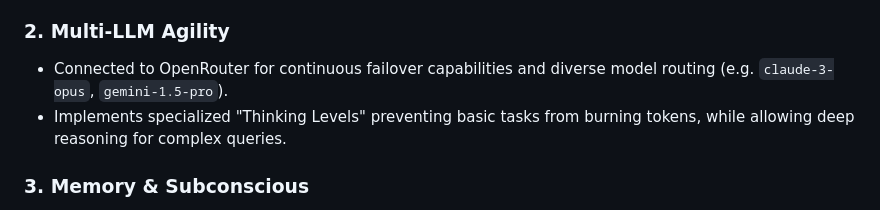
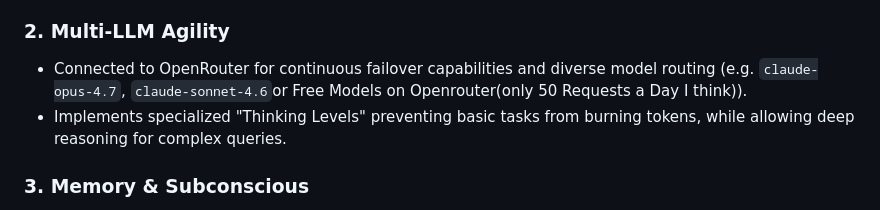
Before and after one commit to TheNickCoolst/Traidingclawcloud, a Markdown page: README.md, the part around the change. GitHub-like rendering.

```diff
--- a/README.md
+++ b/README.md
@@ -12,7 +12,7 @@ TradingClaw is a locally-hosted, fully autonomous AI agent. Across 10 distinct p
 - **Telegram UX**: Supports Voice-to-Text transcription via OpenAI Whisper, displays native UI command auto-completion, and visually pulses typing indicators during deep LLM reasoning.
 
 ### 2. Multi-LLM Agility
-- Connected to OpenRouter for continuous failover capabilities and diverse model routing (e.g. `claude-3-opus`, `gemini-1.5-pro`).
+- Connected to OpenRouter for continuous failover capabilities and diverse model routing (e.g. `claude-opus-4.7`, `claude-sonnet-4.6`or Free Models on Openrouter(only 50 Requests a Day I think)).
 - Implements specialized "Thinking Levels" preventing basic tasks from burning tokens, while allowing deep reasoning for complex queries.
 
 ### 3. Memory & Subconscious
```
